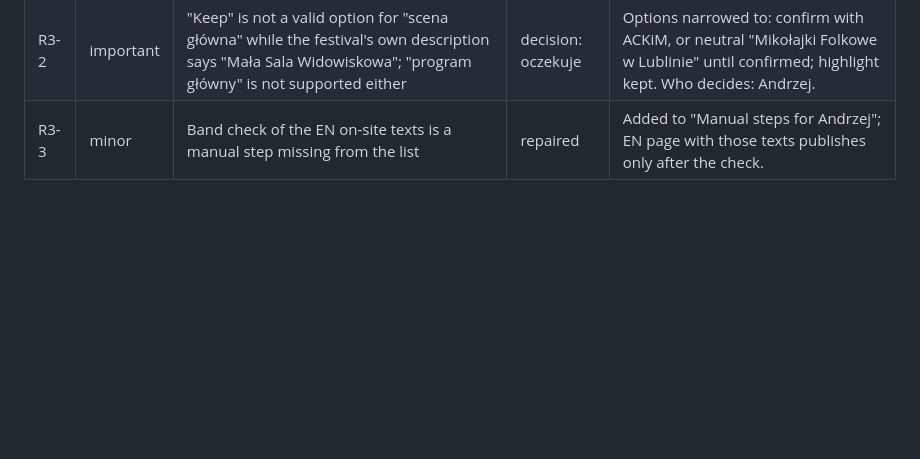
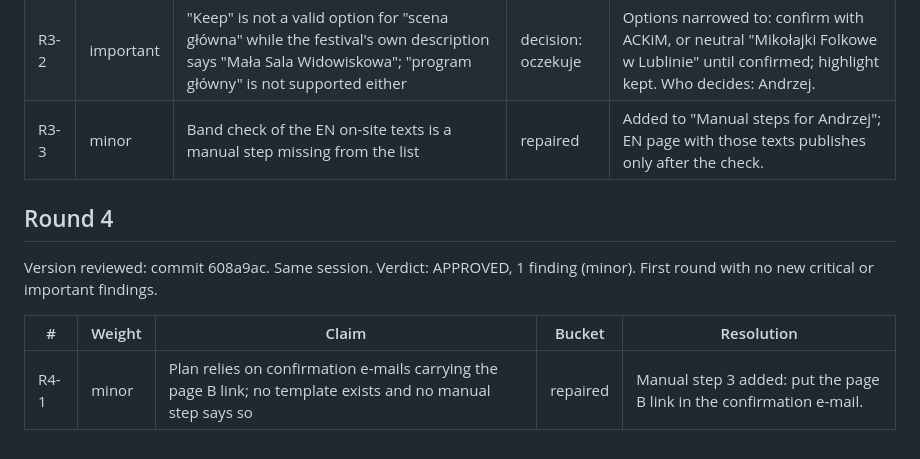
Before and after one commit to AndrzejGolos/podoroz, a Markdown page: docs/review/LOG-RECENZJI-organizer-ia.md, the part around the change. Drawn GitHub-style; blank space fills up the shorter version.

Commit message:
Revise organizer IA after Codex round 4
Co-Authored-By: Claude Opus 5.5 <noreply@anthropic.com>

```diff
--- a/docs/review/LOG-RECENZJI-organizer-ia.md
+++ b/docs/review/LOG-RECENZJI-organizer-ia.md
@@ -39,3 +39,11 @@ Version reviewed: commit 009e271. Same session. Verdict: REVISE, 3 findings (2 i
 | R3-1 | important | B7 on the EN page would send foreign organizers to the Polish page A without warning | repaired | B7 split by language: PL links to page A; EN asks for date and place by e-mail with the 3-day reply, no link to page A. |
 | R3-2 | important | "Keep" is not a valid option for "scena główna" while the festival's own description says "Mała Sala Widowiskowa"; "program główny" is not supported either | decision: oczekuje | Options narrowed to: confirm with ACKiM, or neutral "Mikołajki Folkowe w Lublinie" until confirmed; highlight kept. Who decides: Andrzej. |
 | R3-3 | minor | Band check of the EN on-site texts is a manual step missing from the list | repaired | Added to "Manual steps for Andrzej"; EN page with those texts publishes only after the check. |
+
+## Round 4
+
+Version reviewed: commit 608a9ac. Same session. Verdict: APPROVED, 1 finding (minor). First round with no new critical or important findings.
+
+| # | Weight | Claim | Bucket | Resolution |
+|---|---|---|---|---|
+| R4-1 | minor | Plan relies on confirmation e-mails carrying the page B link; no template exists and no manual step says so | repaired | Manual step 3 added: put the page B link in the confirmation e-mail. |
```
Also changed, not shown: docs/organizer-ia.md (+2 -1 lines).
